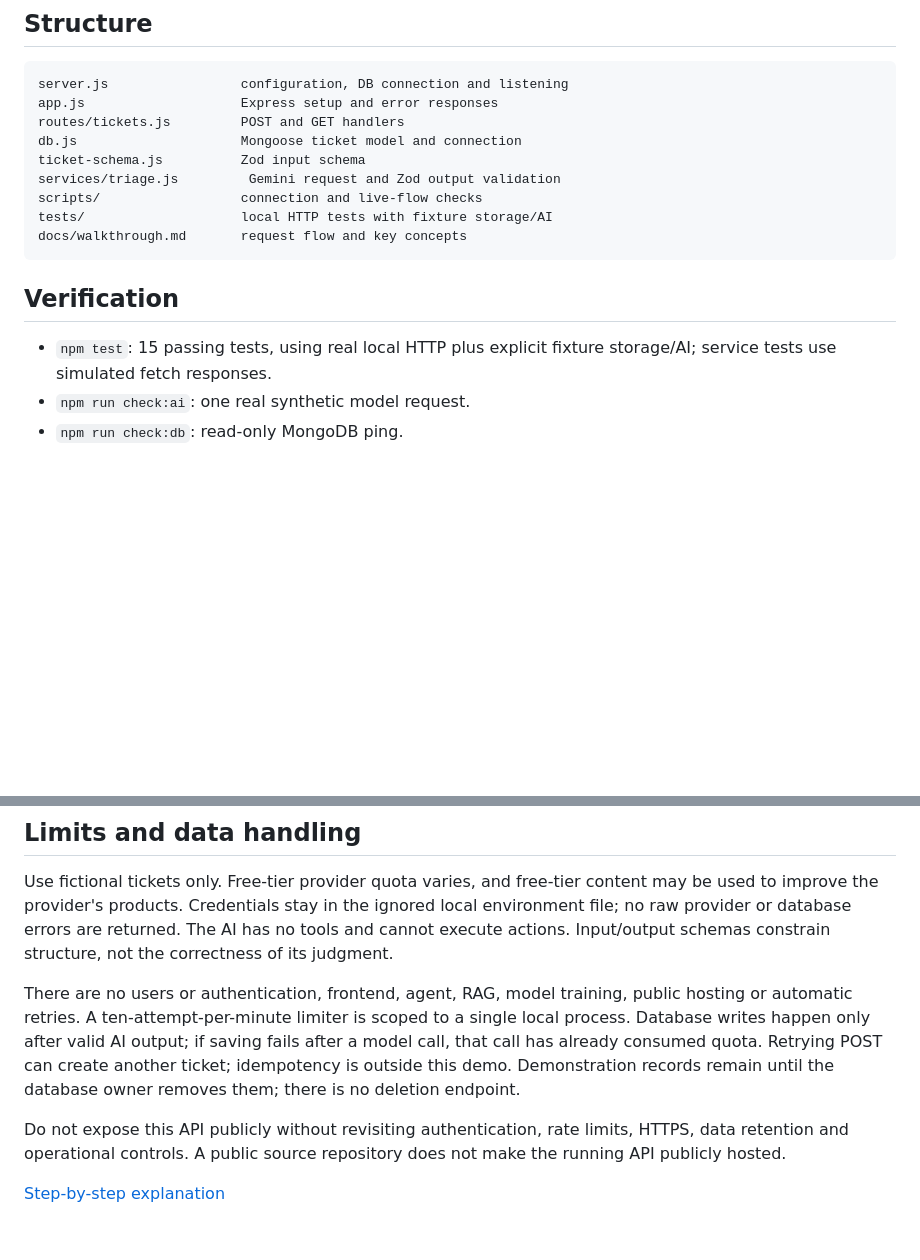
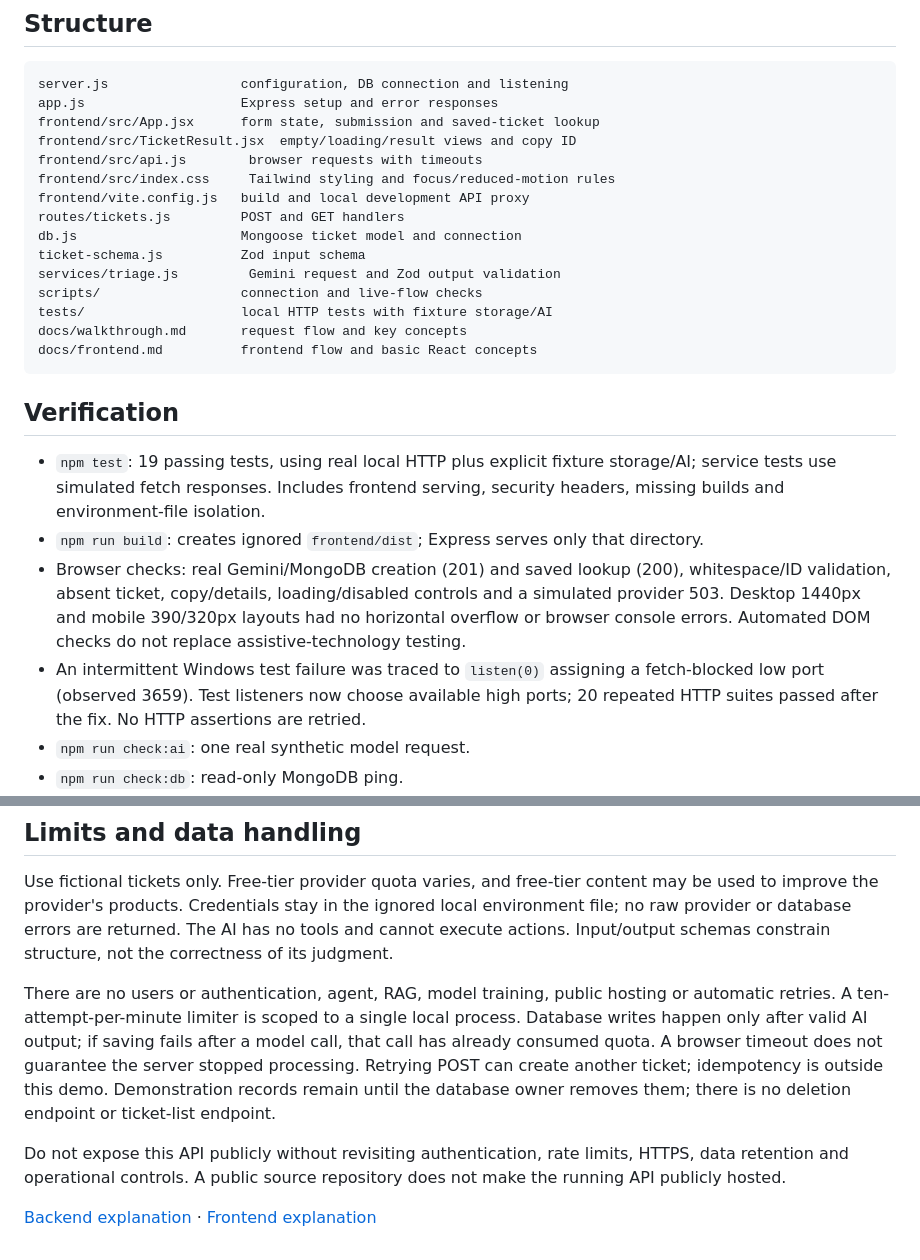
Before and after one commit to mehedi2486/ai-support-ticket-triage, a Markdown page: README.md, 2 parts joined by grey strips. Drawn GitHub-style; blank space fills up the shorter version.

````diff
--- a/README.md
+++ b/README.md
@@ -93,6 +100,11 @@ Input limits: title 1-100 characters and body 1-1000 after trimming, strings onl
 ```text
 server.js                 configuration, DB connection and listening
 app.js                    Express setup and error responses
+frontend/src/App.jsx      form state, submission and saved-ticket lookup
+frontend/src/TicketResult.jsx  empty/loading/result views and copy ID
+frontend/src/api.js        browser requests with timeouts
+frontend/src/index.css     Tailwind styling and focus/reduced-motion rules
+frontend/vite.config.js   build and local development API proxy
 routes/tickets.js         POST and GET handlers
 db.js                     Mongoose ticket model and connection
 ticket-schema.js          Zod input schema
@@ -100,11 +112,15 @@ services/triage.js         Gemini request and Zod output validation
 scripts/                  connection and live-flow checks
 tests/                    local HTTP tests with fixture storage/AI
 docs/walkthrough.md       request flow and key concepts
+docs/frontend.md          frontend flow and basic React concepts
 ```
 
 ## Verification
 
-- `npm test`: 15 passing tests, using real local HTTP plus explicit fixture storage/AI; service tests use simulated fetch responses.
+- `npm test`: 19 passing tests, using real local HTTP plus explicit fixture storage/AI; service tests use simulated fetch responses. Includes frontend serving, security headers, missing builds and environment-file isolation.
+- `npm run build`: creates ignored `frontend/dist`; Express serves only that directory.
+- Browser checks: real Gemini/MongoDB creation (201) and saved lookup (200), whitespace/ID validation, absent ticket, copy/details, loading/disabled controls and a simulated provider 503. Desktop 1440px and mobile 390/320px layouts had no horizontal overflow or browser console errors. Automated DOM checks do not replace assistive-technology testing.
+- An intermittent Windows test failure was traced to `listen(0)` assigning a fetch-blocked low port (observed 3659). Test listeners now choose available high ports; 20 repeated HTTP suites passed after the fix. No HTTP assertions are retried.
 - `npm run check:ai`: one real synthetic model request.
 - `npm run check:db`: read-only MongoDB ping.
 - `npm run check:flow`: real API -> Gemini -> MongoDB creation, GET, process restart, GET again. This consumes provider quota and retains one clearly fictional demo ticket.
@@ -115,8 +131,8 @@ docs/walkthrough.md       request flow and key concepts
 
 Use fictional tickets only. Free-tier provider quota varies, and free-tier content may be used to improve the provider's products. Credentials stay in the ignored local environment file; no raw provider or database errors are returned. The AI has no tools and cannot execute actions. Input/output schemas constrain structure, not the correctness of its judgment.
 
-There are no users or authentication, frontend, agent, RAG, model training, public hosting or automatic retries. A ten-attempt-per-minute limiter is scoped to a single local process. Database writes happen only after valid AI output; if saving fails after a model call, that call has already consumed quota. Retrying POST can create another ticket; idempotency is outside this demo. Demonstration records remain until the database owner removes them; there is no deletion endpoint.
+There are no users or authentication, agent, RAG, model training, public hosting or automatic retries. A ten-attempt-per-minute limiter is scoped to a single local process. Database writes happen only after valid AI output; if saving fails after a model call, that call has already consumed quota. A browser timeout does not guarantee the server stopped processing. Retrying POST can create another ticket; idempotency is outside this demo. Demonstration records remain until the database owner removes them; there is no deletion endpoint or ticket-list endpoint.
 
 Do not expose this API publicly without revisiting authentication, rate limits, HTTPS, data retention and operational controls. A public source repository does not make the running API publicly hosted.
 
-[Step-by-step explanation](docs/walkthrough.md)
+[Backend explanation](docs/walkthrough.md) · [Frontend explanation](docs/frontend.md)
````
Also changed, not shown: other parts of README.md (+15 -8 lines), AGENTS.md (+2 -2 lines), CLAUDE.md (+2 -2 lines), docs/frontend.md (added, +43 -0 lines), docs/images/ticket-desk.png (added), 13 other files.
